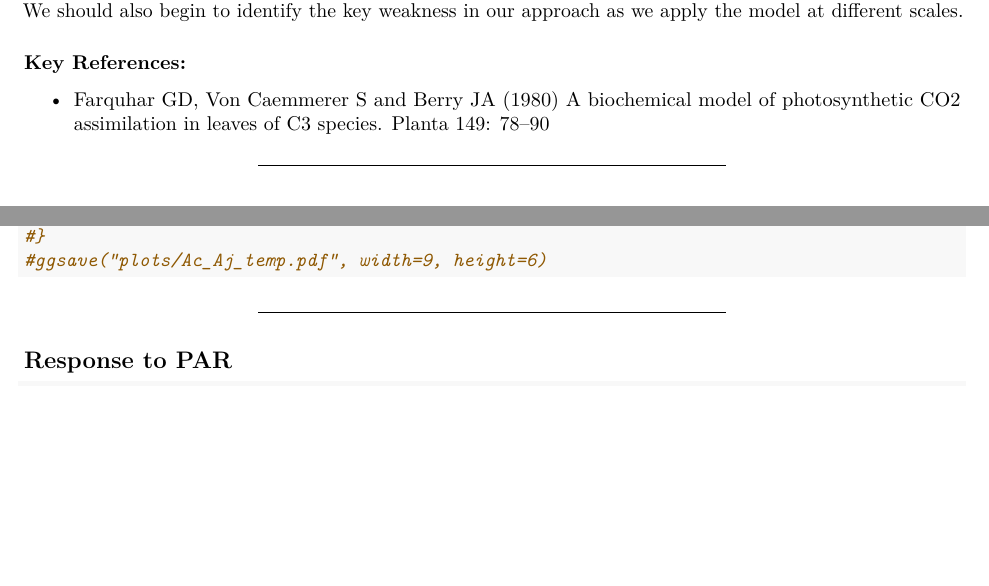
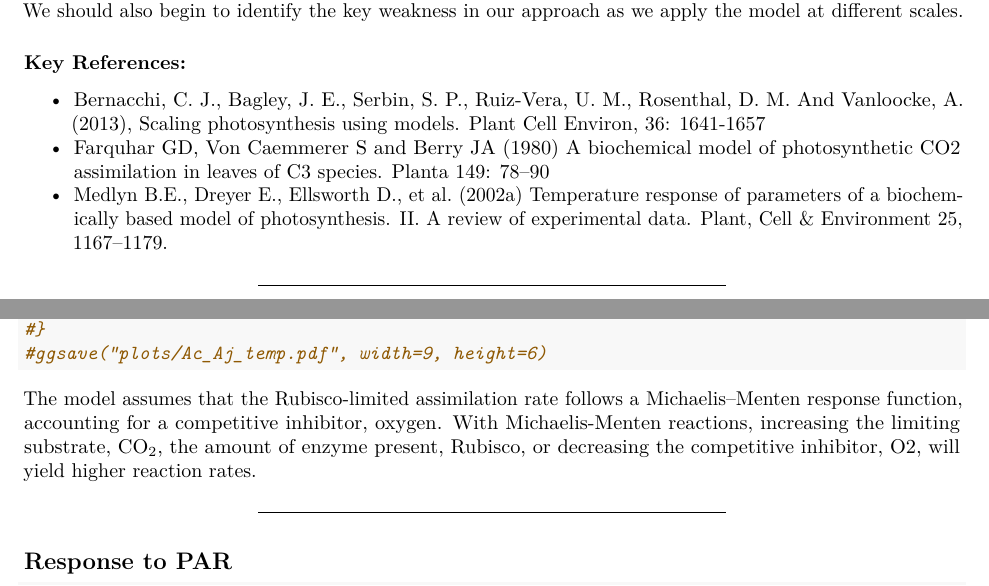
Before and after one commit to mdekauwe/BEES3041_lab_photosynthesis, an R Markdown document (BEES3041_lab.Rmd): two parts of pages 1 and 6 of 9, joined at a grey line, cut so that both start at the same text, the shorter picture padded with empty space. Rendered offline with R 4.5, knitr and Pandoc, then LaTeX, with nearby package versions; some code elsewhere in the file could not run offline.

Commit message:
Added refs

````diff
--- a/BEES3041_lab.Rmd
+++ b/BEES3041_lab.Rmd
@@ -30,8 +30,9 @@ From playing with this model across scales, we should start to see the key assum
 
 ### Key References:
 
-* Farquhar GD, Von Caemmerer S and Berry JA (1980) A
-biochemical model of photosynthetic CO2 assimilation in leaves of C3 species. Planta 149: 78–90
+* Bernacchi, C. J., Bagley, J. E., Serbin, S. P., Ruiz‐Vera, U. M., Rosenthal, D. M. And Vanloocke, A. (2013), Scaling photosynthesis using models. Plant Cell Environ, 36: 1641-1657
+* Farquhar GD, Von Caemmerer S and Berry JA (1980) A biochemical model of photosynthetic CO2 assimilation in leaves of C3 species. Planta 149: 78–90
+* Medlyn B.E., Dreyer E., Ellsworth D., et al. (2002a) Temperature response of parameters of a biochemically based model of photosynthesis. II. A review of experimental data. Plant, Cell & Environment 25, 1167–1179.
 
 ***
 
@@ -149,6 +150,7 @@ ggplot(df, aes(Tleaf-DEG_2_KELVIN)) +
 #ggsave("plots/Ac_Aj_temp.pdf", width=9, height=6)
 ```
 
+The model assumes that the Rubisco-limited assimilation rate follows a Michaelis–Menten response function, accounting  for a competitive inhibitor, oxygen. With Michaelis-Menten reactions, increasing the limiting substrate, CO~2~, the amount of enzyme present, Rubisco, or decreasing the competitive inhibitor, O2, will yield higher reaction rates.
 
 
 ***
````
